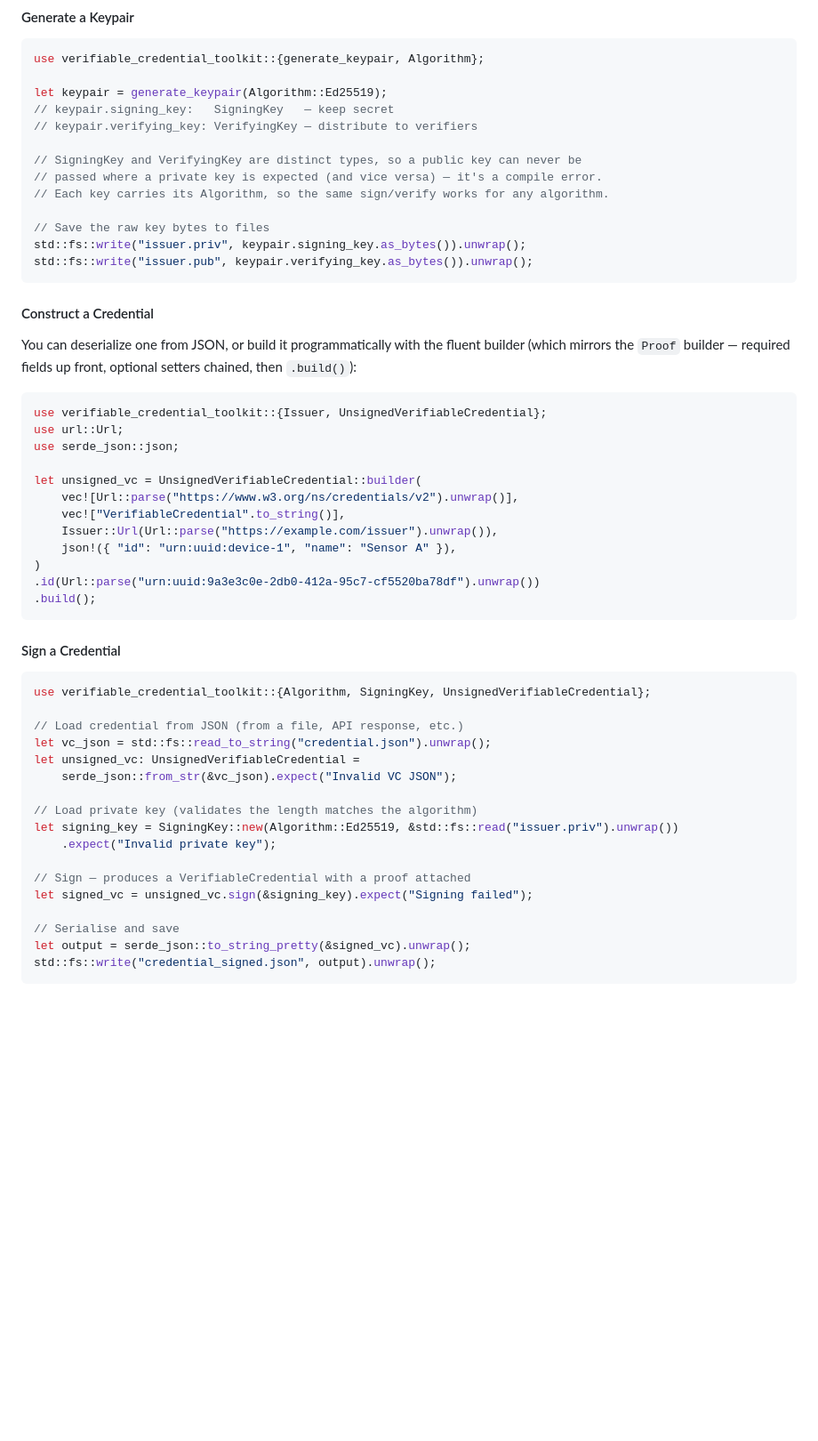
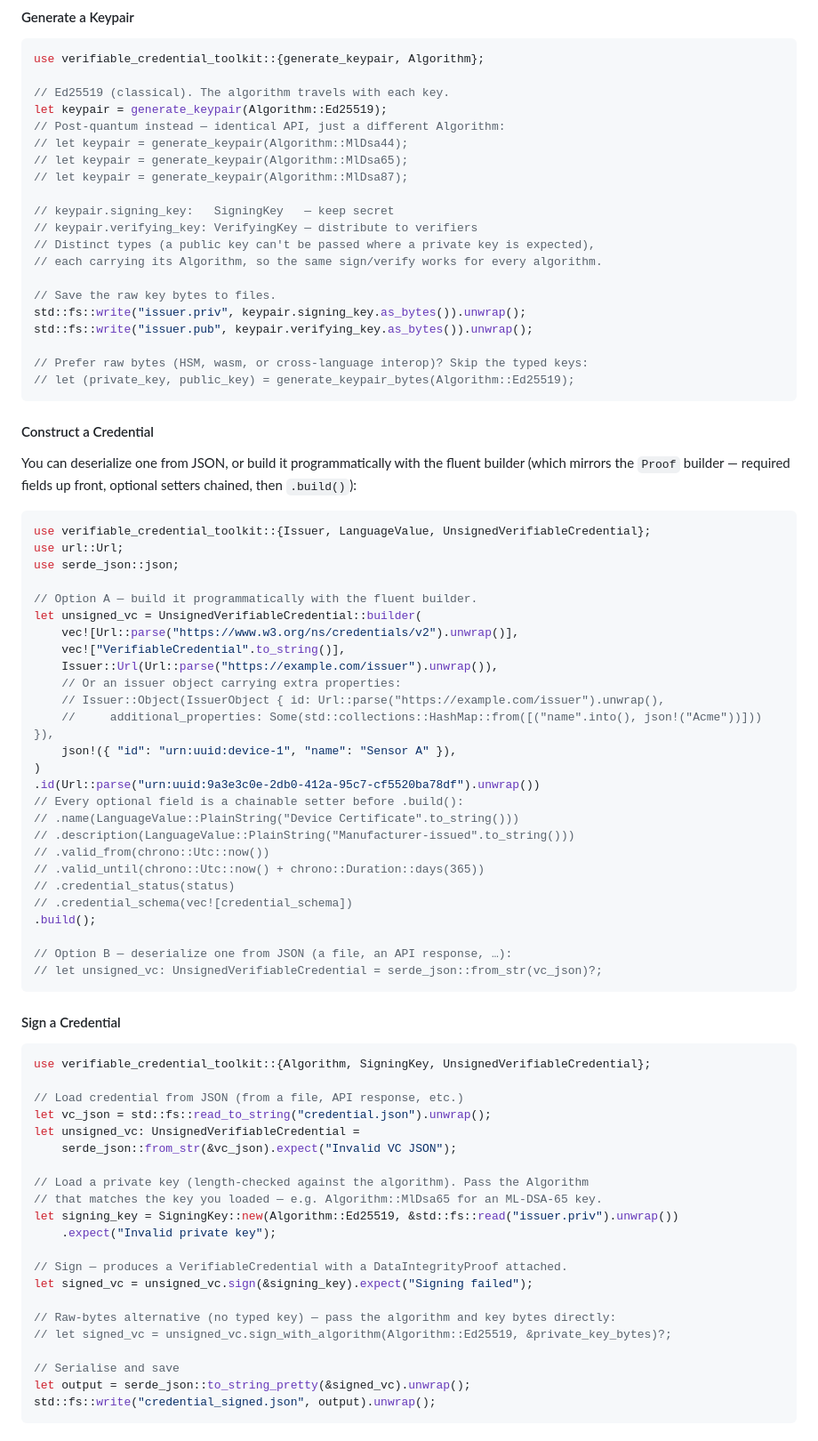
Before and after one commit to nqminds/verifiable-credential-toolkit, a Markdown page: README.md, the part around one of its changes. Shown at 89% size. Rendered like a GitHub page; blank space fills up the shorter version.

````diff
--- a/README.md
+++ b/README.md
@@ -288,17 +288,24 @@ ML-DSA signing is **hedged** (FIPS 204's randomized variant), so ML-DSA signatur
 ```rust
 use verifiable_credential_toolkit::{generate_keypair, Algorithm};
 
+// Ed25519 (classical). The algorithm travels with each key.
 let keypair = generate_keypair(Algorithm::Ed25519);
+// Post-quantum instead — identical API, just a different Algorithm:
+// let keypair = generate_keypair(Algorithm::MlDsa44);
+// let keypair = generate_keypair(Algorithm::MlDsa65);
+// let keypair = generate_keypair(Algorithm::MlDsa87);
+
 // keypair.signing_key:   SigningKey   — keep secret
 // keypair.verifying_key: VerifyingKey — distribute to verifiers
+// Distinct types (a public key can't be passed where a private key is expected),
+// each carrying its Algorithm, so the same sign/verify works for every algorithm.
 
-// SigningKey and VerifyingKey are distinct types, so a public key can never be
-// passed where a private key is expected (and vice versa) — it's a compile error.
-// Each key carries its Algorithm, so the same sign/verify works for any algorithm.
-
-// Save the raw key bytes to files
+// Save the raw key bytes to files.
 std::fs::write("issuer.priv", keypair.signing_key.as_bytes()).unwrap();
 std::fs::write("issuer.pub", keypair.verifying_key.as_bytes()).unwrap();
+
+// Prefer raw bytes (HSM, wasm, or cross-language interop)? Skip the typed keys:
+// let (private_key, public_key) = generate_keypair_bytes(Algorithm::Ed25519);
 ```
 
 #### Construct a Credential
@@ -308,18 +315,32 @@ builder (which mirrors the `Proof` builder — required fields up front, optiona
 setters chained, then `.build()`):
 
 ```rust
-use verifiable_credential_toolkit::{Issuer, UnsignedVerifiableCredential};
+use verifiable_credential_toolkit::{Issuer, LanguageValue, UnsignedVerifiableCredential};
 use url::Url;
 use serde_json::json;
 
+// Option A — build it programmatically with the fluent builder.
 let unsigned_vc = UnsignedVerifiableCredential::builder(
     vec![Url::parse("https://www.w3.org/ns/credentials/v2").unwrap()],
     vec!["VerifiableCredential".to_string()],
     Issuer::Url(Url::parse("https://example.com/issuer").unwrap()),
+    // Or an issuer object carrying extra properties:
+    // Issuer::Object(IssuerObject { id: Url::parse("https://example.com/issuer").unwrap(),
+    //     additional_properties: Some(std::collections::HashMap::from([("name".into(), json!("Acme"))])) }),
     json!({ "id": "urn:uuid:device-1", "name": "Sensor A" }),
 )
 .id(Url::parse("urn:uuid:9a3e3c0e-2db0-412a-95c7-cf5520ba78df").unwrap())
+// Every optional field is a chainable setter before .build():
+// .name(LanguageValue::PlainString("Device Certificate".to_string()))
+// .description(LanguageValue::PlainString("Manufacturer-issued".to_string()))
+// .valid_from(chrono::Utc::now())
+// .valid_until(chrono::Utc::now() + chrono::Duration::days(365))
+// .credential_status(status)
+// .credential_schema(vec![credential_schema])
 .build();
+
+// Option B — deserialize one from JSON (a file, an API response, …):
+// let unsigned_vc: UnsignedVerifiableCredential = serde_json::from_str(vc_json)?;
 ```
 
 #### Sign a Credential
@@ -332,12 +353,16 @@ let vc_json = std::fs::read_to_string("credential.json").unwrap();
 let unsigned_vc: UnsignedVerifiableCredential =
     serde_json::from_str(&vc_json).expect("Invalid VC JSON");
 
-// Load private key (validates the length matches the algorithm)
+// Load a private key (length-checked against the algorithm). Pass the Algorithm
+// that matches the key you loaded — e.g. Algorithm::MlDsa65 for an ML-DSA-65 key.
 let signing_key = SigningKey::new(Algorithm::Ed25519, &std::fs::read("issuer.priv").unwrap())
     .expect("Invalid private key");
 
-// Sign — produces a VerifiableCredential with a proof attached
+// Sign — produces a VerifiableCredential with a DataIntegrityProof attached.
 let signed_vc = unsigned_vc.sign(&signing_key).expect("Signing failed");
+
+// Raw-bytes alternative (no typed key) — pass the algorithm and key bytes directly:
+// let signed_vc = unsigned_vc.sign_with_algorithm(Algorithm::Ed25519, &private_key_bytes)?;
 
 // Serialise and save
 let output = serde_json::to_string_pretty(&signed_vc).unwrap();
````
Also changed, not shown: other parts of README.md (+95 -14 lines).
